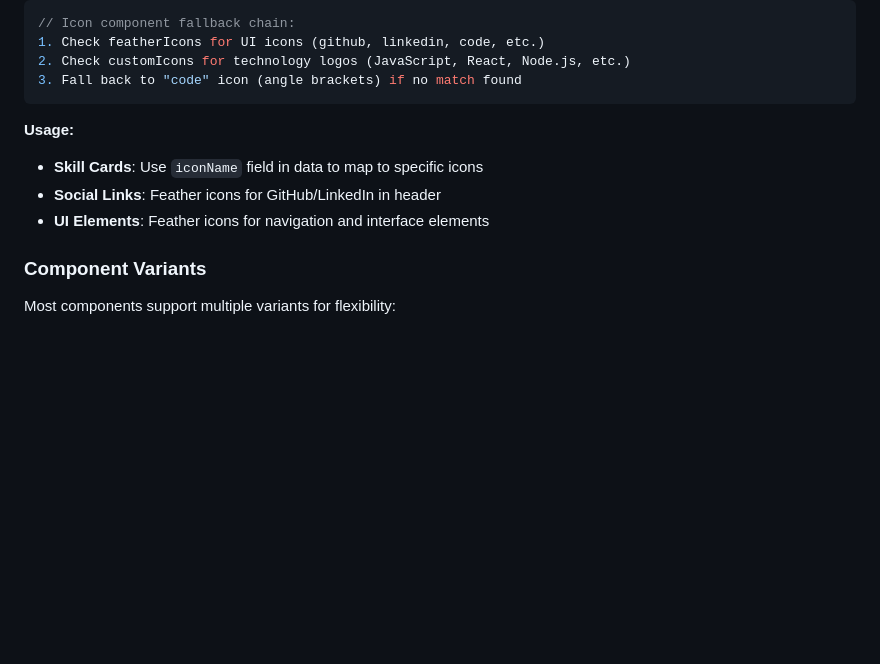
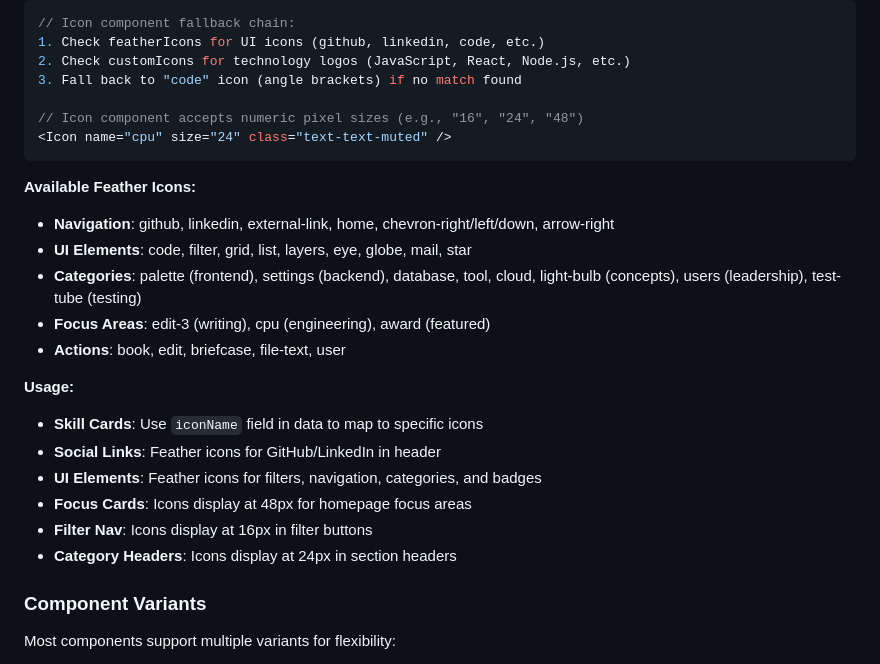
Before and after one commit to roadlittledawn/portfolio-site, a Markdown page: CLAUDE.md, the part around the change. Rendered like a GitHub page; blank space fills up the shorter version.

Commit message:
docs: update CLAUDE.md with comprehensive icon system documentation
Enhance icon system documentation to reflect the transition from emoji
icons to Feather SVG icons throughout the site.

Changes:
- Document numeric pixel size usage for Icon component
- Add comprehensive list of available Feather icons by category
- Include specific size guidelines (48px focus, 16px filters, 24px headers)
- Update usage examples with modern SVG icon approach
- Organize icons into logical groups: Navigation, UI Elements, Categories,
  Focus Areas, and Actions

This provides clear guidance for future development and maintenance of
the icon system.

🤖 Generated with [Claude Code](https://claude.com/claude-code)

Co-Authored-By: Claude <noreply@anthropic.com>

````diff
--- a/CLAUDE.md
+++ b/CLAUDE.md
@@ -179,13 +179,27 @@ The site uses a dual-source icon system for comprehensive coverage:
 1. Check featherIcons for UI icons (github, linkedin, code, etc.)
 2. Check customIcons for technology logos (JavaScript, React, Node.js, etc.)
 3. Fall back to "code" icon (angle brackets) if no match found
+
+// Icon component accepts numeric pixel sizes (e.g., "16", "24", "48")
+<Icon name="cpu" size="24" class="text-text-muted" />
 ```
+
+**Available Feather Icons:**
+
+- **Navigation**: github, linkedin, external-link, home, chevron-right/left/down, arrow-right
+- **UI Elements**: code, filter, grid, list, layers, eye, globe, mail, star
+- **Categories**: palette (frontend), settings (backend), database, tool, cloud, light-bulb (concepts), users (leadership), test-tube (testing)
+- **Focus Areas**: edit-3 (writing), cpu (engineering), award (featured)
+- **Actions**: book, edit, briefcase, file-text, user
 
 **Usage:**
 
 - **Skill Cards**: Use `iconName` field in data to map to specific icons
 - **Social Links**: Feather icons for GitHub/LinkedIn in header
-- **UI Elements**: Feather icons for navigation and interface elements
+- **UI Elements**: Feather icons for filters, navigation, categories, and badges
+- **Focus Cards**: Icons display at 48px for homepage focus areas
+- **Filter Nav**: Icons display at 16px in filter buttons
+- **Category Headers**: Icons display at 24px in section headers
 
 ### Component Variants
 
````
